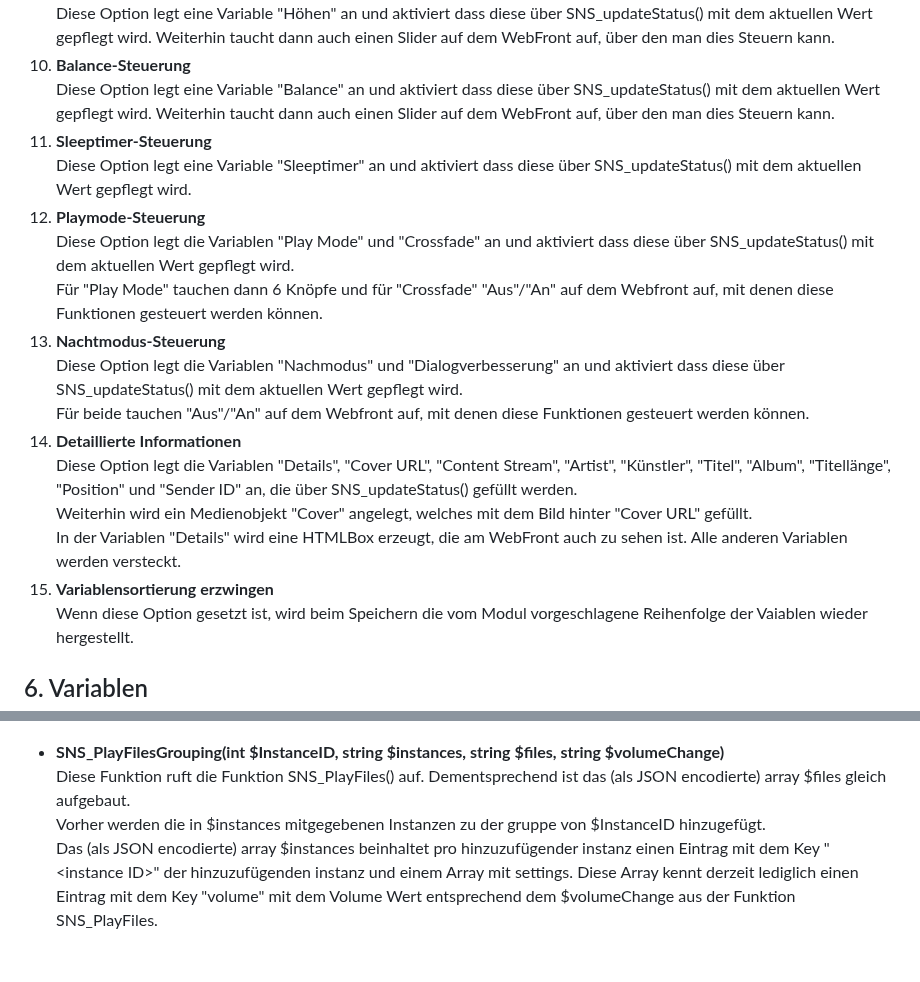
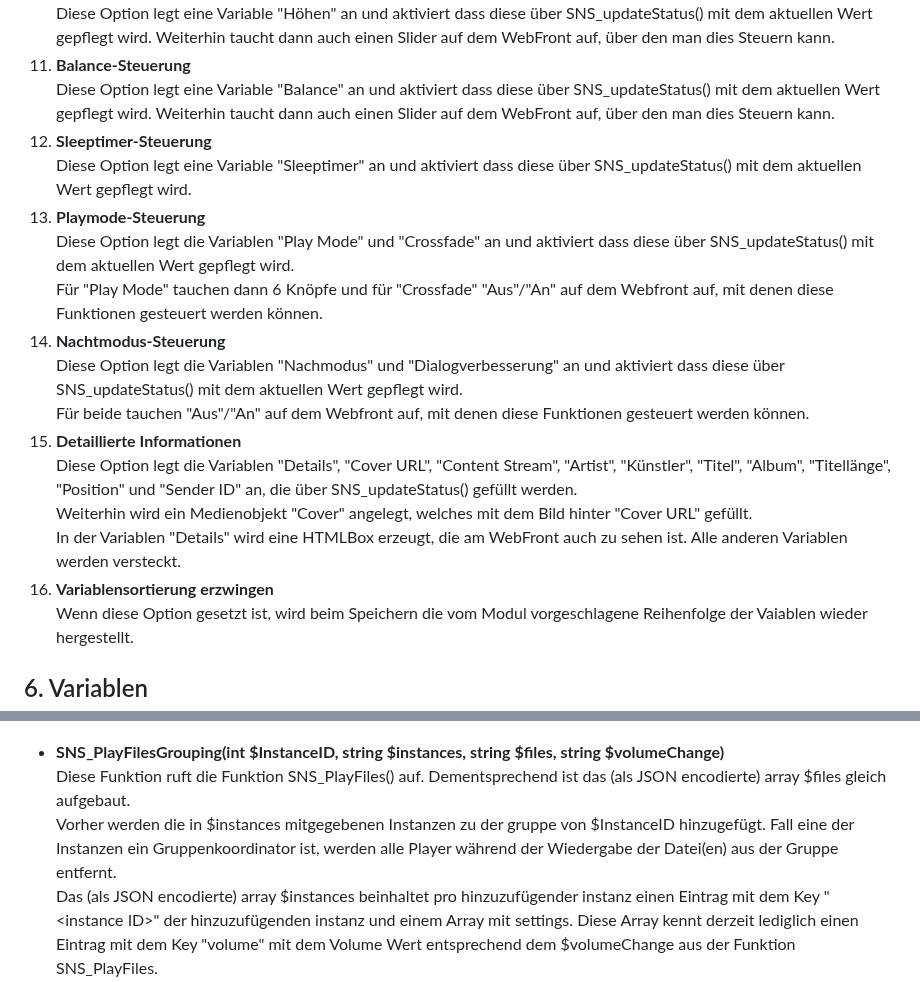
Before and after one commit to tkugelberg/Sonos, a Markdown page: README.md, 2 parts joined by grey strips. Rendered like a GitHub page; blank space fills up the shorter version.

````diff
--- a/README.md
+++ b/README.md
@@ -154,19 +168,19 @@ Diese Option legt eine Variable "Tiefen" an und aktiviert dass diese über SNS_u
 Diese Option legt eine Variable "Höhen" an und aktiviert dass diese über SNS_updateStatus() mit dem aktuellen Wert gepflegt wird. Weiterhin taucht dann auch einen Slider auf dem WebFront auf, über den man dies Steuern kann.
-10. __Balance-Steuerung__
+11. __Balance-Steuerung__
 Diese Option legt eine Variable "Balance" an und aktiviert dass diese über SNS_updateStatus() mit dem aktuellen Wert gepflegt wird. Weiterhin taucht dann auch einen Slider auf dem WebFront auf, über den man dies Steuern kann.
-11. __Sleeptimer-Steuerung__
+12. __Sleeptimer-Steuerung__
 Diese Option legt eine Variable "Sleeptimer" an und aktiviert dass diese über SNS_updateStatus() mit dem aktuellen Wert gepflegt wird.
-12. __Playmode-Steuerung__
+13. __Playmode-Steuerung__
 Diese Option legt die Variablen "Play Mode" und "Crossfade" an und aktiviert dass diese über SNS_updateStatus() mit dem aktuellen Wert gepflegt wird.
 Für "Play Mode" tauchen dann 6 Knöpfe und für "Crossfade" "Aus"/"An" auf dem Webfront auf, mit denen diese Funktionen gesteuert werden können.
-13. __Nachtmodus-Steuerung__
+14. __Nachtmodus-Steuerung__
 Diese Option legt die Variablen "Nachmodus" und "Dialogverbesserung" an und aktiviert dass diese über SNS_updateStatus() mit dem aktuellen Wert gepflegt wird.
 Für beide tauchen "Aus"/"An" auf dem Webfront auf, mit denen diese Funktionen gesteuert werden können.
-14. __Detaillierte Informationen__
+15. __Detaillierte Informationen__
 Diese Option legt die Variablen "Details", "Cover URL", "Content Stream", "Artist", "Künstler", "Titel", "Album", "Titellänge", "Position" und "Sender ID" an, die über SNS_updateStatus() gefüllt werden.
 Weiterhin wird ein Medienobjekt "Cover" angelegt, welches mit dem Bild hinter "Cover URL" gefüllt.
 In der Variablen "Details" wird eine HTMLBox erzeugt, die am WebFront auch zu sehen ist. Alle anderen Variablen werden versteckt.
-15. __Variablensortierung erzwingen__
+16. __Variablensortierung erzwingen__
 Wenn diese Option gesetzt ist, wird beim Speichern die vom Modul vorgeschlagene Reihenfolge der Vaiablen wieder hergestellt.
 
 ## 6. Variablen
@@ -363,7 +377,7 @@ SNS_PlayFiles(17265, json_encode( Array( "//ipsymcon.fritz.box/sonos/bla.mp3",
 ```
 - __SNS_PlayFilesGrouping(int $InstanceID, string $instances, string $files, string $volumeChange)__
 Diese Funktion ruft die Funktion SNS_PlayFiles() auf. Dementsprechend ist das (als JSON encodierte) array $files gleich aufgebaut.
-Vorher werden die in $instances mitgegebenen Instanzen zu der gruppe von $InstanceID hinzugefügt.
+Vorher werden die in $instances mitgegebenen Instanzen zu der gruppe von $InstanceID hinzugefügt. Fall eine der Instanzen ein Gruppenkoordinator ist, werden alle Player während der Wiedergabe der Datei(en) aus der Gruppe entfernt.
 Das (als JSON encodierte) array $instances beinhaltet pro hinzuzufügender instanz einen Eintrag mit dem Key "&lt;instance ID&gt;" der hinzuzufügenden instanz und einem Array mit settings. Diese Array kennt derzeit lediglich einen Eintrag mit dem Key "volume" mit dem Volume Wert entsprechend dem $volumeChange aus der Funktion SNS_PlayFiles.
 Beispiel:
 ```php
````
Also changed, not shown: other parts of README.md (+22 -8 lines), imgs/playerConfig_de.png.
